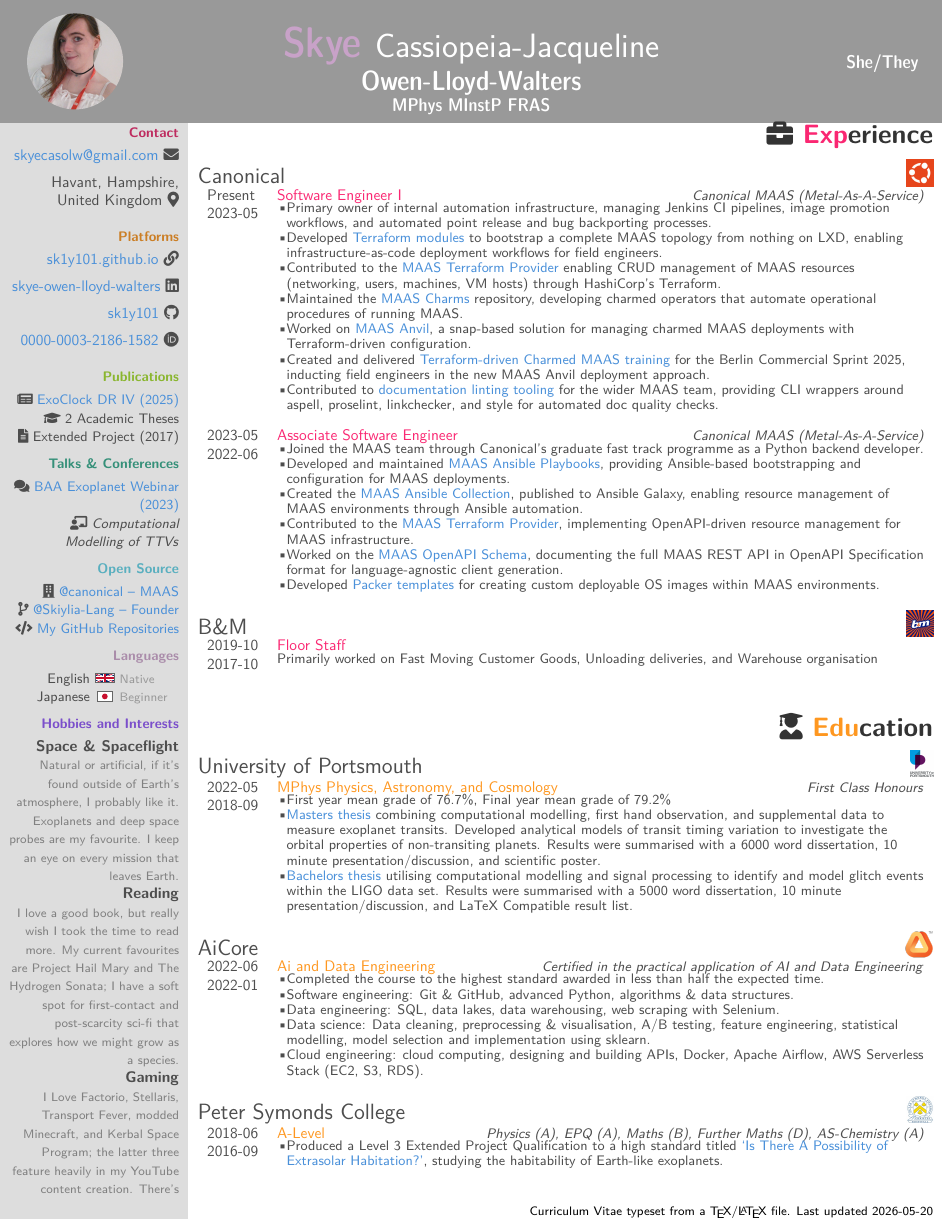
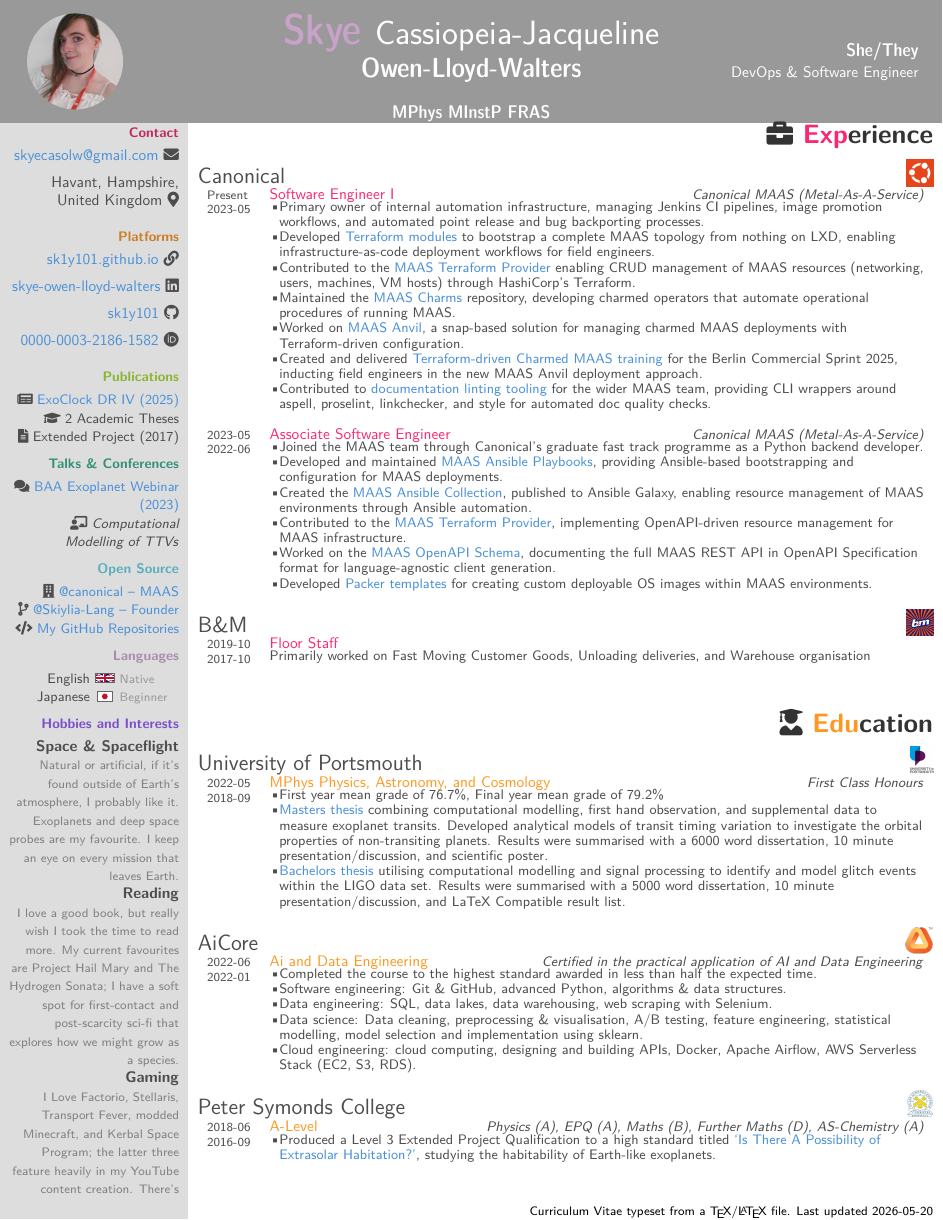
Before and after one commit to SK1Y101/cv, a LaTeX CV (main.tex, which reads cv.cls, details.tex): page 1 of 4. Compiled offline with pdfLaTeX.

Commit message:
fully done

```diff
--- a/cv.cls
+++ b/cv.cls
@@ -58,6 +58,7 @@
 \newcommand{\lastname}{Last name}
 \newcommand{\postnomial}{}
 \newcommand{\pronoun}{}
+\newcommand{\tagline}{}
 \newcommand{\email}{}
 \newcommand{\phone}{}
 \newcommand{\address}{}
@@ -140,17 +141,17 @@
           };
       }] (profile) at ([xshift=0.08\paperwidth] box.west) {};
     \fi
-    \node [anchor=center, align=center] (name) at (box) {%
+    \node [anchor=center, align=center, yshift=0.3cm] (name) at (box) {%
       {\fontsize{28pt}{34pt}\color{header}%
        \bodyfont\color{highlightcolour}#1\space{\fontsize{22pt}{28pt}\thinfont\color{header}#5}}\\[1mm]
       {\fontsize{18pt}{22pt}\color{header}\bodyfont #2}
     };
-    \node [anchor=center] (postnomial) at ([yshift=-1.5mm] name.south) {%
+    \node [anchor=center] (postnomial) at ([yshift=-6mm] name.south) {%
       \fontsize{12pt}{16pt}\color{header}\bodyfont #3
     };
-    \node [anchor=east] (pronoun) at ([yshift=-0.5mm, xshift=-0.02\paperwidth] box.east) {%
-      \fontsize{12pt}{18pt}\color{header}%
-      {\bodyfont #4}
+    \node [anchor=east, align=right] (pronoun) at ([xshift=-0.02\paperwidth] box.center -| box.east) {%
+      \fontsize{12pt}{18pt}\color{header}\bodyfont #4\\[2pt]%
+      {\fontsize{9pt}{11pt}\color{header}\tagline}
     };
   \end{tikzpicture}
 }
@@ -432,8 +433,8 @@
 
 \newcommand{\marginwidth}{2mm}
 \newcommand{\slimdates}{true}
-\newcommand{\slimdatewidth}{0.07\linewidth}
-\newcommand{\widedatewidth}{0.16\linewidth}
+\newcommand{\slimdatewidth}{0.06\linewidth}
+\newcommand{\widedatewidth}{0.14\linewidth}
 
 \newcommand{\parsedate}[1]{{
     \IfSubStr{#1}{--}{
@@ -441,7 +442,11 @@
         \StrBefore{#1}{--}[\CV@startdate]
         \StrLeft{\CV@startdate}{7}[\CV@start]
         \StrLeft{\CV@enddate}{7}[\CV@end]
-        \defaultexists{\CV@end}{Present}\newline\CV@start
+        \ifthenelse{\equal{\slimdates}{true}}{%
+            \defaultexists{\CV@end}{Present}\newline\CV@start
+        }{%
+            \CV@start\space-\space\defaultexists{\CV@end}{Present}%
+        }
     }{
         \StrLeft{#1}{7}[\CV@date]
         \defaultexists{\CV@date}{Ongoing}
@@ -453,9 +458,9 @@
     }{%
         \def\localdatewidth{\widedatewidth}%
     }%
-    \begin{tabularx}{\linewidth}{>{\raggedright\arraybackslash}p{\localdatewidth}>{\raggedright\arraybackslash}X}
-        \vspace{-0.7em}#1
-        & {\vspace{-0.7em}\color{entrycolour}#2}\ifexists{#3}{\textit{\hfill\small#3}}
+    \begin{tabularx}{\linewidth}{>{\raggedright\arraybackslash\footnotesize}p{\localdatewidth}>{\raggedright\arraybackslash}X}
+        \vspace{-7.5pt}#1
+        & {\vspace{-7.5pt}\color{entrycolour}#2}\ifexists{#3}{\textit{\hfill\small#3}}
         \par
         \ifexists{#4}{
             \vspace{-0.2em}
@@ -477,7 +482,11 @@
 }
 \newcommand{\oneitem}[2]{
     \entrytabular
-        {\defaultexists{\getdata[#1+4]{#2}}{Present}\newline\getdata[#1+3]{#2}}
+        {\ifthenelse{\equal{\slimdates}{true}}{%
+            \defaultexists{\getdata[#1+4]{#2}}{Present}\newline\getdata[#1+3]{#2}%
+        }{%
+            \getdata[#1+3]{#2}\space--\space\defaultexists{\getdata[#1+4]{#2}}{Present}%
+        }}
         {\getdata[#1+1]{#2}}
         {\getdata[#1+2]{#2}}
         {\getdata[#1+5]{#2}}
@@ -547,7 +556,11 @@
         \iconsection{\faIcon{#1}}{Professional Memberships}
         \foreach \c in {1,8,...,\getlength{membershiptitle}} {
             \entrytabular
-                {\defaultexists{\getdata[\c+4]{membershiptitle}}{Present}\newline\getdata[\c+3]{membershiptitle}}
+                {\ifthenelse{\equal{\slimdates}{true}}{%
+                    \defaultexists{\getdata[\c+4]{membershiptitle}}{Present}\newline\getdata[\c+3]{membershiptitle}%
+                }{%
+                    \getdata[\c+3]{membershiptitle}\space--\space\defaultexists{\getdata[\c+4]{membershiptitle}}{Present}%
+                }}
                 {\ifexistselse{\getdata[\c+6]{membershiptitle}}{\href{\getdata[\c+6]{membershiptitle}}{\getdata[\c]{membershiptitle}}}{\getdata[\c]{membershiptitle}}}
                 {\getdata[\c+1]{membershiptitle}}
                 {\getdata[\c+2]{membershiptitle}}
--- a/details.tex
+++ b/details.tex
@@ -9,6 +9,7 @@
 \renewcommand{\lastname}{Owen-Lloyd-Walters}
 \renewcommand{\postnomial}{MPhys MInstP FRAS}
 \renewcommand{\pronoun}{She/They}
+\renewcommand{\tagline}{DevOps \& Software Engineer}
 \renewcommand{\profilephoto}{profile.jpg}
 % contact
 \renewcommand{\email}{skyecasolw@gmail.com}
```
